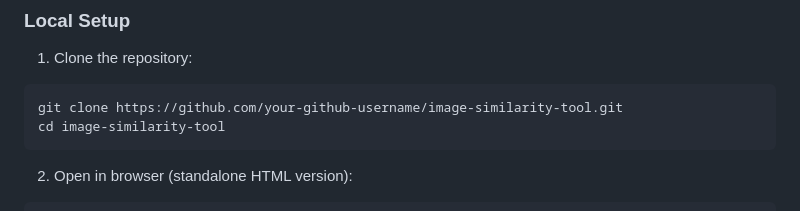
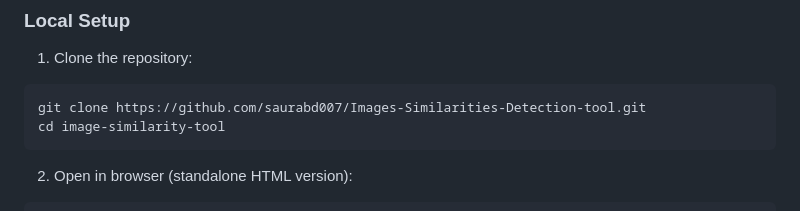
Before and after one commit to saurabd007/Images-Similarities-Detection-tool, a Markdown page: README.md, the part around the change. Drawn GitHub-style.

````diff
--- a/README.md
+++ b/README.md
@@ -48,7 +48,7 @@ Try the live demo: [Image Similarity Tool Demo](https://your-github-username.git
 
 1. Clone the repository:
 ```bash
-git clone https://github.com/your-github-username/image-similarity-tool.git
+git clone https://github.com/saurabd007/Images-Similarities-Detection-tool.git
 cd image-similarity-tool
 ```
 
````
